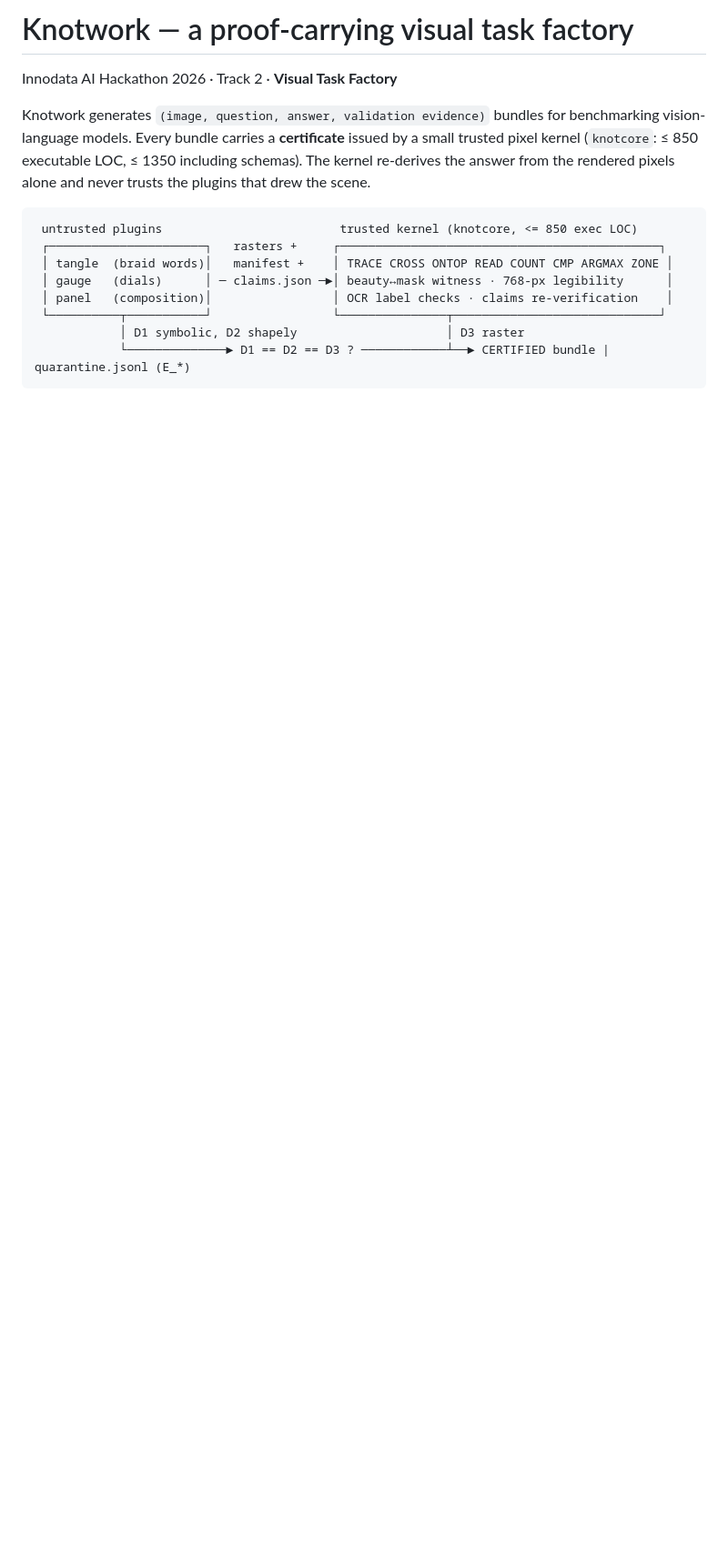
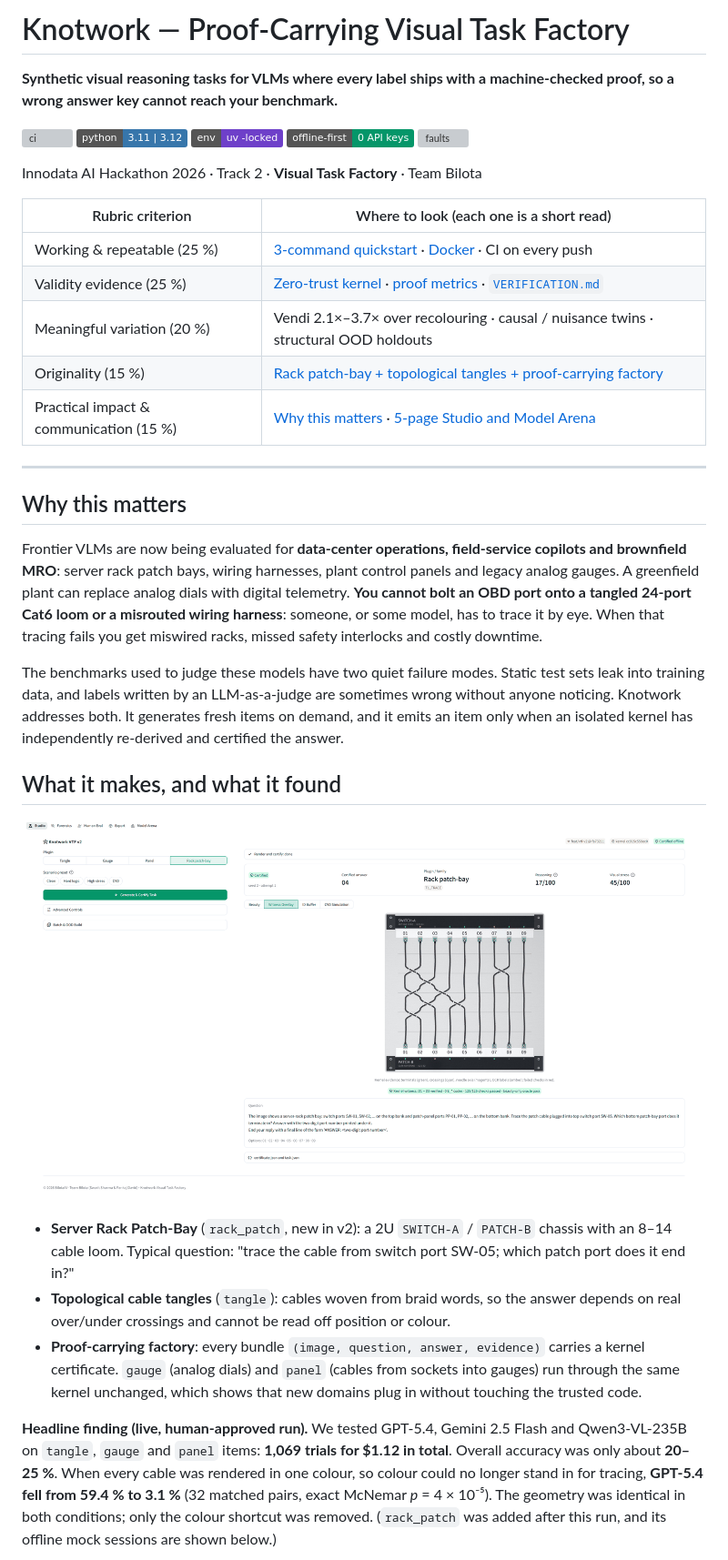
Before and after one commit to swaritbkp/vsfactory, a Markdown page: README.md, the part around one of its changes. Shown at 91% size. Rendered like a GitHub page; pictures changed too: docs/assets/studio_rack_patch.png (added); badges without logos; blank space fills up the shorter version; grey boxes are pictures that could not be loaded.

````diff
--- a/README.md
+++ b/README.md
@@ -1,18 +1,55 @@
-# Knotwork — a proof-carrying visual task factory
+# Knotwork — Proof-Carrying Visual Task Factory
 
-Innodata AI Hackathon 2026 · Track 2 · **Visual Task Factory**
+**Synthetic visual reasoning tasks for VLMs where every label ships with a machine-checked proof, so a wrong answer key cannot reach your benchmark.**
 
-Knotwork generates `(image, question, answer, validation evidence)` bundles for benchmarking
-vision-language models. Every bundle carries a **certificate** issued by a small trusted pixel kernel
-(`knotcore`: ≤ 850 executable LOC, ≤ 1350 including schemas). The kernel re-derives the answer from the rendered pixels alone and never trusts
-the plugins that drew the scene.
+[![ci](https://github.com/swaritbkp/vsfactory/actions/workflows/ci.yml/badge.svg?branch=feat/vtf-v2)](https://github.com/swaritbkp/vsfactory/actions/workflows/ci.yml)
+![python](https://img.shields.io/badge/python-3.11%20%7C%203.12-3776AB)
+![uv](https://img.shields.io/badge/env-uv%20--locked-6E40C9)
+![offline](https://img.shields.io/badge/offline--first-0%20API%20keys-059669)
+![faults](https://img.shields.io/badge/fault%20matrix-56%2F56%20caught-047857)
 
-```
- untrusted plugins                         trusted kernel (knotcore, <= 850 exec LOC)
- ┌──────────────────────┐   rasters +     ┌─────────────────────────────────────────────┐
- │ tangle  (braid words)│   manifest +    │ TRACE CROSS ONTOP READ COUNT CMP ARGMAX ZONE │
- │ gauge   (dials)      │ ─ claims.json ─►│ beauty↔mask witness · 768-px legibility      │
- │ panel   (composition)│                 │ OCR label checks · claims re-verification    │
- └──────────┬───────────┘                 └───────────────┬─────────────────────────────┘
-            │ D1 symbolic, D2 shapely                     │ D3 raster
-            └──────────────► D1 == D2 == D3 ? ────────────┴──► CERTIFIED bundle | quarantine.jsonl (E_*)
+Innodata AI Hackathon 2026 · Track 2 · **Visual Task Factory** · Team Bilota
+
+| Rubric criterion | Where to look (each one is a short read) |
+|---|---|
+| Working & repeatable (25 %) | [3-command quickstart](#quickstart-offline-3-commands-or-docker) · [Docker](#docker) · CI on every push |
+| Validity evidence (25 %) | [Zero-trust kernel](#how-knotwork-proves-every-task-zero-trust-architecture) · [proof metrics](#proof-metrics) · [`VERIFICATION.md`](VERIFICATION.md) |
+| Meaningful variation (20 %) | Vendi 2.1×–3.7× over recolouring · causal / nuisance twins · structural OOD holdouts |
+| Originality (15 %) | [Rack patch-bay + topological tangles + proof-carrying factory](#what-it-makes-and-what-it-found) |
+| Practical impact & communication (15 %) | [Why this matters](#why-this-matters) · [5-page Studio and Model Arena](#5-page-factory-studio-and-model-arena) |
+
+---
+
+## Why this matters
+
+Frontier VLMs are now being evaluated for **data-center operations, field-service copilots and brownfield
+MRO**: server rack patch bays, wiring harnesses, plant control panels and legacy analog gauges. A
+greenfield plant can replace analog dials with digital telemetry. **You cannot bolt an OBD port onto a
+tangled 24-port Cat6 loom or a misrouted wiring harness**: someone, or some model, has to trace it by eye.
+When that tracing fails you get miswired racks, missed safety interlocks and costly downtime.
+
+The benchmarks used to judge these models have two quiet failure modes. Static test sets leak into
+training data, and labels written by an LLM-as-a-judge are sometimes wrong without anyone noticing.
+Knotwork addresses both. It generates fresh items on demand, and it emits an item only when an isolated
+kernel has independently re-derived and certified the answer.
+
+## What it makes, and what it found
+
+![Studio: a certified Rack patch-bay task in Witness Overlay](docs/assets/studio_rack_patch.png)
+
+* **Server Rack Patch-Bay** (`rack_patch`, new in v2): a 2U `SWITCH-A` / `PATCH-B` chassis with an
+  8–14 cable loom. Typical question: "trace the cable from switch port SW-05; which patch port does it
+  end in?"
+* **Topological cable tangles** (`tangle`): cables woven from braid words, so the answer depends on
+  real over/under crossings and cannot be read off position or colour.
+* **Proof-carrying factory**: every bundle `(image, question, answer, evidence)` carries a kernel
+  certificate. `gauge` (analog dials) and `panel` (cables from sockets into gauges) run through the same
+  kernel unchanged, which shows that new domains plug in without touching the trusted code.
+
+**Headline finding (live, human-approved run).** We tested GPT-5.4, Gemini 2.5 Flash and Qwen3-VL-235B
+on `tangle`, `gauge` and `panel` items: **1,069 trials for $1.12 in total**. Overall accuracy was only
+about **20–25 %**. When every cable was rendered in one colour, so colour could no longer stand in for
+tracing, **GPT-5.4 fell from 59.4 % to 3.1 %** (32 matched pairs, exact McNemar *p* = 4 × 10⁻⁵). The
+geometry was identical in both conditions; only the colour shortcut was removed. (`rack_patch` was added
+after this run, and its offline mock sessions are shown below.)
+
````
Also changed, not shown: other parts of README.md (+127 -98 lines), docs/assets/studio_forensics.png (added), docs/assets/studio_model_arena.png (added).
